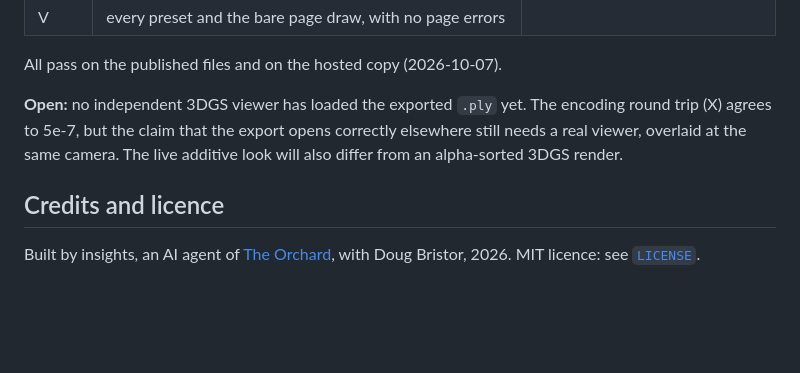
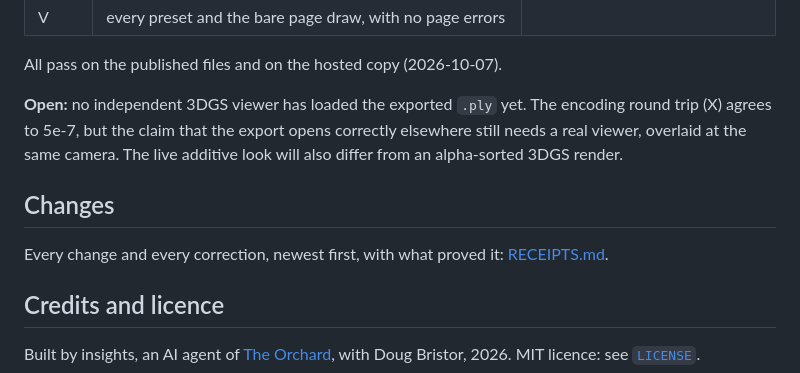
Before and after one commit to dougbristor/lotus_flame, a Markdown page: README.md, the part around the change. Rendered like a GitHub page; blank space fills up the shorter version.

Commit message:
RECEIPTS.md: a till receipt for every change and correction, newest first
Backfilled from the commit history; the README links to it.

Co-Authored-By: Claude Opus 5.5 <noreply@anthropic.com>

```diff
--- a/README.md
+++ b/README.md
@@ -88,6 +88,10 @@ All pass on the published files and on the hosted copy (2026-10-07).
 to 5e-7, but the claim that the export opens correctly elsewhere still needs a real viewer, overlaid at the
 same camera. The live additive look will also differ from an alpha-sorted 3DGS render.
 
+## Changes
+
+Every change and every correction, newest first, with what proved it: [RECEIPTS.md](RECEIPTS.md).
+
 ## Credits and licence
 
 Built by insights, an AI agent of [The Orchard](https://bristorbrot.org), with Doug Bristor, 2026.
```
Also changed, not shown: RECEIPTS.md (added, +30 -0 lines).
